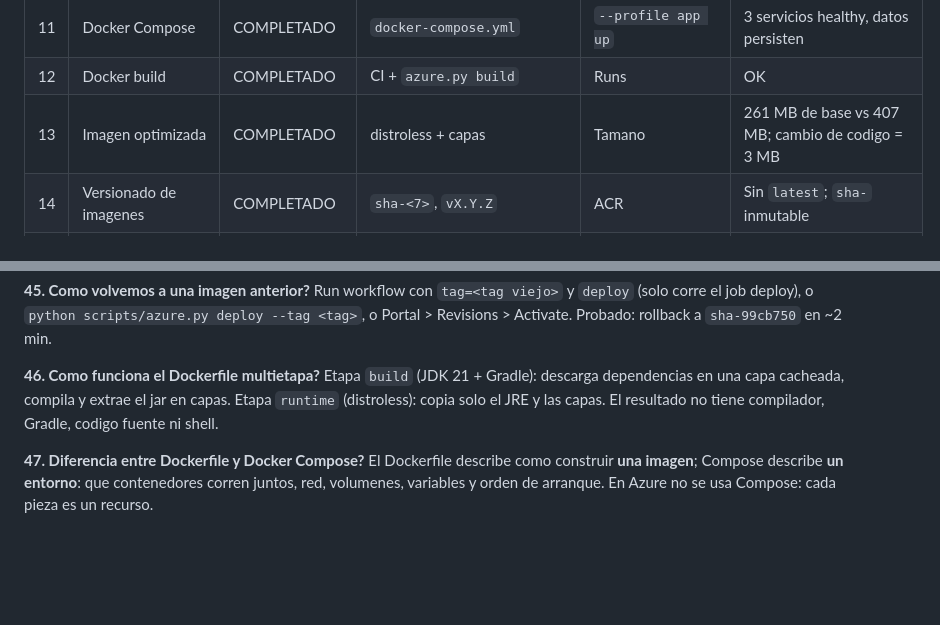
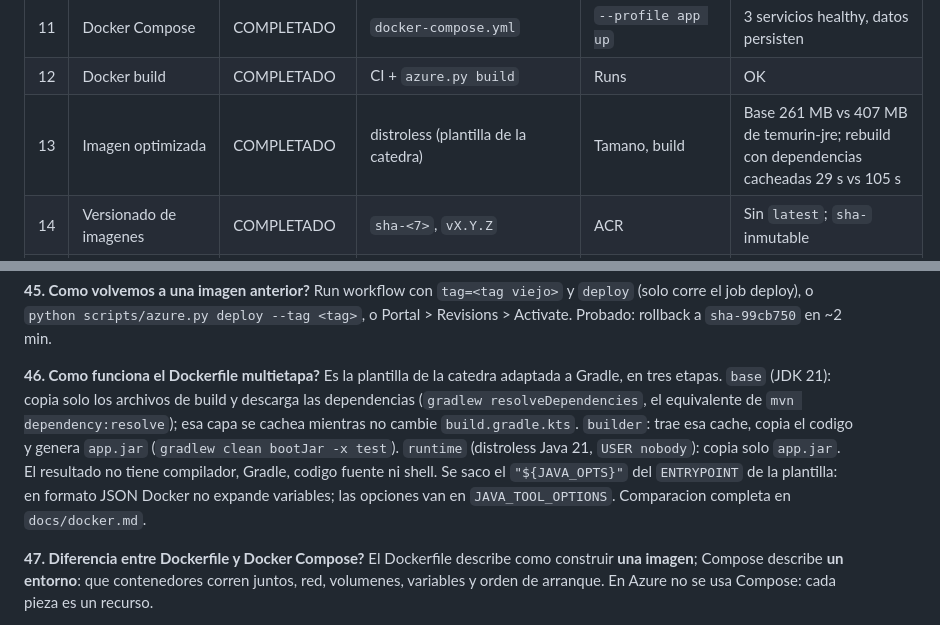
Before and after one commit to Menguitahh/acr-securepassb, a Markdown page: docs/guia-parcial.md, 2 parts joined by grey strips. Rendered like a GitHub page; blank space fills up the shorter version.

Commit message:
docs(admin): la guia describe el dockerfile de la catedra (#32)

```diff
--- a/docs/guia-parcial.md
+++ b/docs/guia-parcial.md
@@ -66,7 +66,7 @@ secretos de GitHub y de la Container App, `%USERPROFILE%\.securepassb\azure-secr
 | 10 | Dockerfile | COMPLETADO | `Dockerfile` | build + run | healthy |
 | 11 | Docker Compose | COMPLETADO | `docker-compose.yml` | `--profile app up` | 3 servicios healthy, datos persisten |
 | 12 | Docker build | COMPLETADO | CI + `azure.py build` | Runs | OK |
-| 13 | Imagen optimizada | COMPLETADO | distroless + capas | Tamano | 261 MB de base vs 407 MB; cambio de codigo = 3 MB |
+| 13 | Imagen optimizada | COMPLETADO | distroless (plantilla de la catedra) | Tamano, build | Base 261 MB vs 407 MB de temurin-jre; rebuild con dependencias cacheadas 29 s vs 105 s |
 | 14 | Versionado de imagenes | COMPLETADO | `sha-<7>`, `vX.Y.Z` | ACR | Sin `latest`; `sha-` inmutable |
 | 15 | Etiquetas OCI | COMPLETADO | `Dockerfile` | `docker inspect` | version, revision, created, source |
 | 16 | Grype | COMPLETADO | CI + `docs/vulnerabilidades.md` | Escaneos | 194 -> 70 |
@@ -381,10 +381,16 @@ Run workflow con `tag=<tag viejo>` y `deploy` (solo corre el job deploy), o
 Activate. Probado: rollback a `sha-99cb750` en ~2 min.
 
 **46. Como funciona el Dockerfile multietapa?**
-Etapa `build` (JDK 21 + Gradle): descarga dependencias en una capa
-cacheada, compila y extrae el jar en capas. Etapa `runtime` (distroless):
-copia solo el JRE y las capas. El resultado no tiene compilador, Gradle,
-codigo fuente ni shell.
+Es la plantilla de la catedra adaptada a Gradle, en tres etapas. `base`
+(JDK 21): copia solo los archivos de build y descarga las dependencias
+(`gradlew resolveDependencies`, el equivalente de `mvn dependency:resolve`);
+esa capa se cachea mientras no cambie `build.gradle.kts`. `builder`: trae
+esa cache, copia el codigo y genera `app.jar` (`gradlew clean bootJar -x
+test`). `runtime` (distroless Java 21, `USER nobody`): copia solo `app.jar`.
+El resultado no tiene compilador, Gradle, codigo fuente ni shell. Se
+saco el `"${JAVA_OPTS}"` del `ENTRYPOINT` de la plantilla: en formato JSON
+Docker no expande variables; las opciones van en `JAVA_TOOL_OPTIONS`.
+Comparacion completa en `docs/docker.md`.
 
 **47. Diferencia entre Dockerfile y Docker Compose?**
 El Dockerfile describe como construir **una imagen**; Compose describe **un
```
